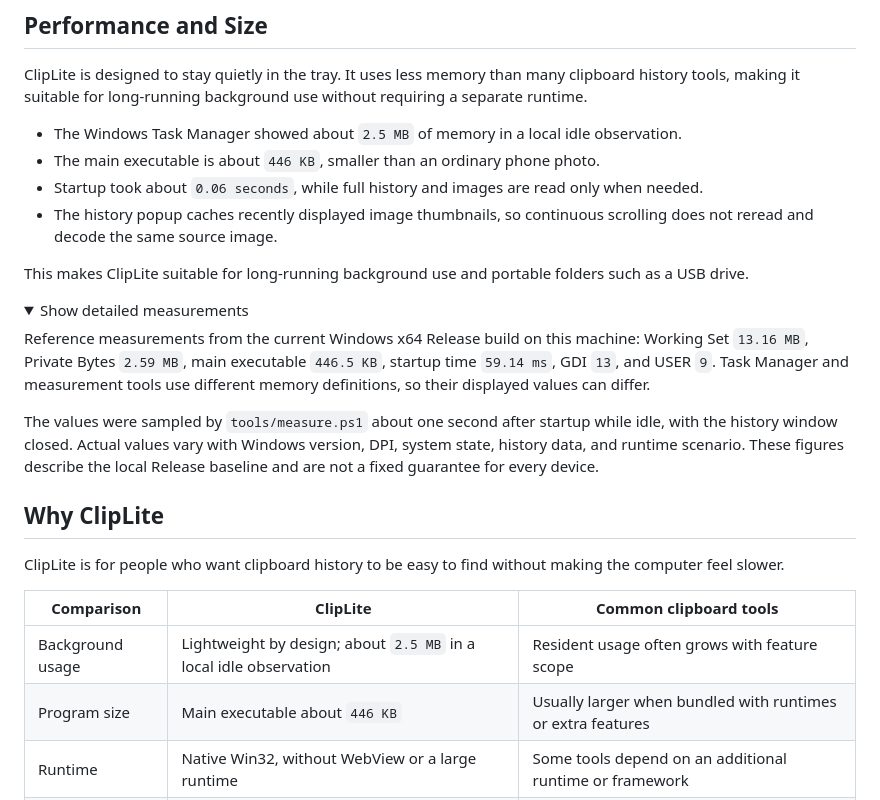
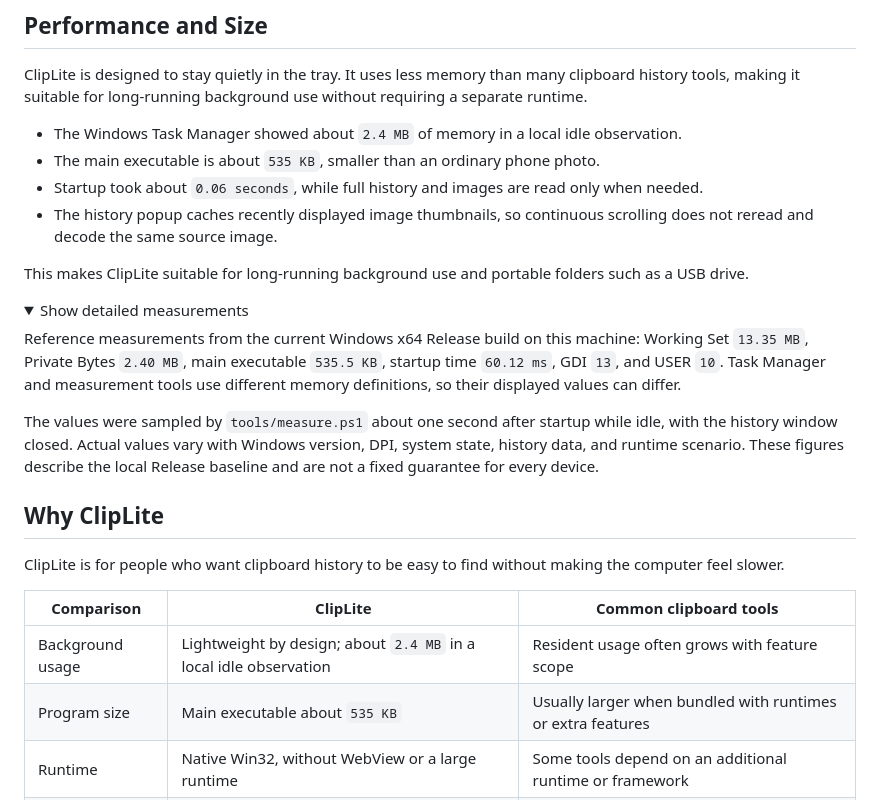
Before and after one commit to wxh-777/ClipLite, a Markdown page: README.en.md, the part around the change. Rendered like a GitHub page; folded sections open.

Commit message:
更新 README 实测体积和内存数据

```diff
--- a/README.en.md
+++ b/README.en.md
@@ -38,8 +38,8 @@ Settings window:
 
 ClipLite is designed to stay quietly in the tray. It uses less memory than many clipboard history tools, making it suitable for long-running background use without requiring a separate runtime.
 
-- The Windows Task Manager showed about `2.5 MB` of memory in a local idle observation.
-- The main executable is about `446 KB`, smaller than an ordinary phone photo.
+- The Windows Task Manager showed about `2.4 MB` of memory in a local idle observation.
+- The main executable is about `535 KB`, smaller than an ordinary phone photo.
 - Startup took about `0.06 seconds`, while full history and images are read only when needed.
 - The history popup caches recently displayed image thumbnails, so continuous scrolling does not reread and decode the same source image.
 
@@ -48,7 +48,7 @@ This makes ClipLite suitable for long-running background use and portable folder
 <details>
 <summary>Show detailed measurements</summary>
 
-Reference measurements from the current Windows x64 Release build on this machine: Working Set `13.16 MB`, Private Bytes `2.59 MB`, main executable `446.5 KB`, startup time `59.14 ms`, GDI `13`, and USER `9`. Task Manager and measurement tools use different memory definitions, so their displayed values can differ.
+Reference measurements from the current Windows x64 Release build on this machine: Working Set `13.35 MB`, Private Bytes `2.40 MB`, main executable `535.5 KB`, startup time `60.12 ms`, GDI `13`, and USER `10`. Task Manager and measurement tools use different memory definitions, so their displayed values can differ.
 
 The values were sampled by `tools/measure.ps1` about one second after startup while idle, with the history window closed. Actual values vary with Windows version, DPI, system state, history data, and runtime scenario. These figures describe the local Release baseline and are not a fixed guarantee for every device.
 
@@ -60,8 +60,8 @@ ClipLite is for people who want clipboard history to be easy to find without mak
 
 | Comparison | ClipLite | Common clipboard tools |
 | --- | --- | --- |
-| Background usage | Lightweight by design; about `2.5 MB` in a local idle observation | Resident usage often grows with feature scope |
-| Program size | Main executable about `446 KB` | Usually larger when bundled with runtimes or extra features |
+| Background usage | Lightweight by design; about `2.4 MB` in a local idle observation | Resident usage often grows with feature scope |
+| Program size | Main executable about `535 KB` | Usually larger when bundled with runtimes or extra features |
 | Runtime | Native Win32, without WebView or a large runtime | Some tools depend on an additional runtime or framework |
 | Data control | History stays local by default, with optional DPAPI encryption | Data location and privacy policies vary |
 | Distribution | Installer and portable packages, including USB-friendly use | Usually installer-first |
```
Also changed, not shown: README.md (+5 -5 lines).
